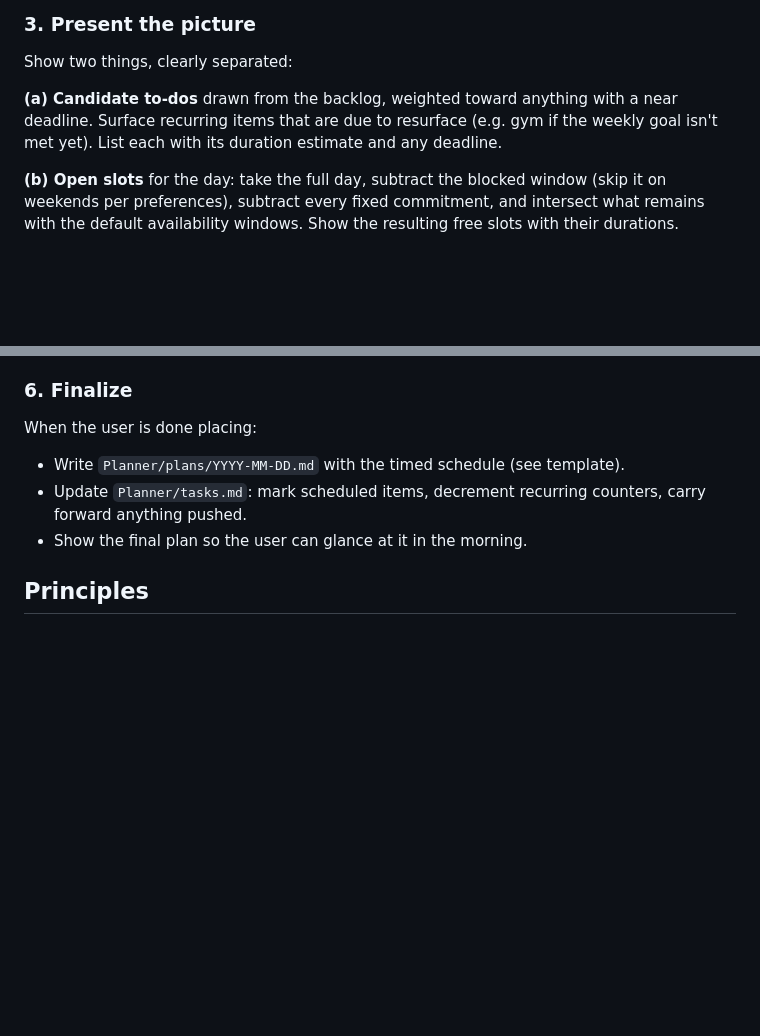
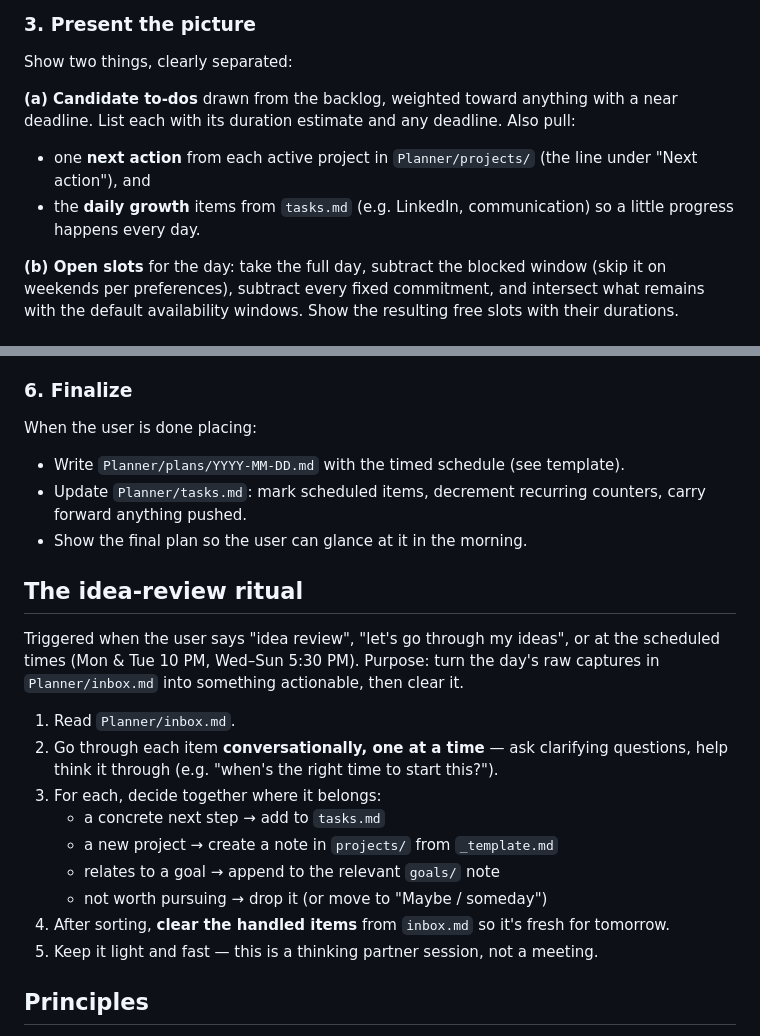
Before and after one commit to kavyachigurupati/Dayos, a Markdown page: SKILL.md, 2 parts joined by grey strips. Rendered like a GitHub page; blank space fills up the shorter version.

Commit message:
feat: add idea-review ritual, daily growth + checkbox plans to skill
Extend SKILL.md: nightly prep now surfaces project next-actions and daily
growth items (LinkedIn, communication); plans use checkboxes; add the
idea-review ritual that turns Planner/inbox.md captures into tasks,
projects, or goal notes and clears the inbox.

Co-Authored-By: Claude Opus 4.8 <noreply@anthropic.com>

```diff
--- a/SKILL.md
+++ b/SKILL.md
@@ -64,9 +64,11 @@ day you're planning, including the weekday — it determines the blocked window.
 Show two things, clearly separated:
 
 **(a) Candidate to-dos** drawn from the backlog, weighted toward anything with a
-near deadline. Surface recurring items that are due to resurface (e.g. gym if
-the weekly goal isn't met yet). List each with its duration estimate and any
-deadline.
+near deadline. List each with its duration estimate and any deadline. Also pull:
+- one **next action** from each active project in `Planner/projects/` (the line
+  under "Next action"), and
+- the **daily growth** items from `tasks.md` (e.g. LinkedIn, communication) so a
+  little progress happens every day.
 
 **(b) Open slots** for the day: take the full day, subtract the blocked window
 (skip it on weekends per preferences), subtract every fixed commitment, and
@@ -99,6 +101,24 @@ When the user is done placing:
 - Update `Planner/tasks.md`: mark scheduled items, decrement recurring counters,
   carry forward anything pushed.
 - Show the final plan so the user can glance at it in the morning.
+
+## The idea-review ritual
+
+Triggered when the user says "idea review", "let's go through my ideas", or at
+the scheduled times (Mon & Tue 10 PM, Wed–Sun 5:30 PM). Purpose: turn the day's
+raw captures in `Planner/inbox.md` into something actionable, then clear it.
+
+1. Read `Planner/inbox.md`.
+2. Go through each item **conversationally, one at a time** — ask clarifying
+   questions, help think it through (e.g. "when's the right time to start this?").
+3. For each, decide together where it belongs:
+   - a concrete next step → add to `tasks.md`
+   - a new project → create a note in `projects/` from `_template.md`
+   - relates to a goal → append to the relevant `goals/` note
+   - not worth pursuing → drop it (or move to "Maybe / someday")
+4. After sorting, **clear the handled items** from `inbox.md` so it's fresh for
+   tomorrow.
+5. Keep it light and fast — this is a thinking partner session, not a meeting.
 
 ## Principles
 
```
Also changed, not shown: other parts of SKILL.md (+2 -2 lines).
